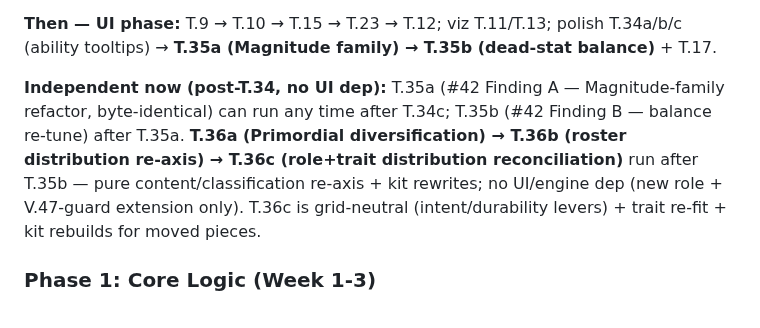
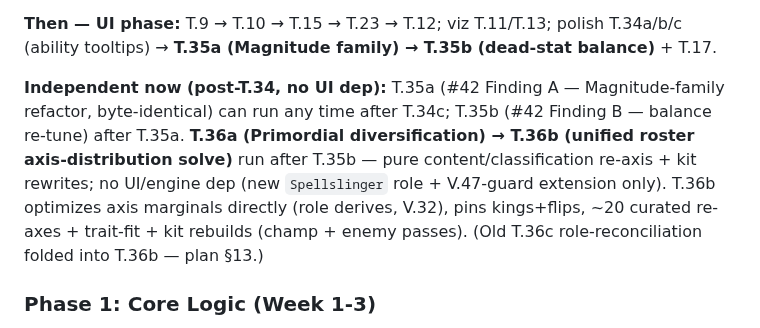
Before and after one commit to Meduty/tempest-fauna-trail, a Markdown page: SPEC.md, the part around one of its changes. Drawn GitHub-style.

```diff
--- a/SPEC.md
+++ b/SPEC.md
@@ -805,7 +804,7 @@ LIVING snapshot — refresh via `/spec` whenever a §T status flips. Last: 2026-
 
 **Then — UI phase:** T.9 → T.10 → T.15 → T.23 → T.12; viz T.11/T.13; polish T.34a/b/c (ability tooltips) → **T.35a (Magnitude family) → T.35b (dead-stat balance)** + T.17.
 
-**Independent now (post-T.34, no UI dep):** T.35a (#42 Finding A — Magnitude-family refactor, byte-identical) can run any time after T.34c; T.35b (#42 Finding B — balance re-tune) after T.35a. **T.36a (Primordial diversification) → T.36b (roster distribution re-axis) → T.36c (role+trait distribution reconciliation)** run after T.35b — pure content/classification re-axis + kit rewrites; no UI/engine dep (new role + V.47-guard extension only). T.36c is grid-neutral (intent/durability levers) + trait re-fit + kit rebuilds for moved pieces.
+**Independent now (post-T.34, no UI dep):** T.35a (#42 Finding A — Magnitude-family refactor, byte-identical) can run any time after T.34c; T.35b (#42 Finding B — balance re-tune) after T.35a. **T.36a (Primordial diversification) → T.36b (unified roster axis-distribution solve)** run after T.35b — pure content/classification re-axis + kit rewrites; no UI/engine dep (new `Spellslinger` role + V.47-guard extension only). T.36b optimizes axis marginals directly (role derives, V.32), pins kings+flips, ~20 curated re-axes + trait-fit + kit rebuilds (champ + enemy passes). (Old T.36c role-reconciliation folded into T.36b — plan §13.)
 
 ### Phase 1: Core Logic (Week 1-3)
 T.1 → T.2 → T.3 → T.4 → T.18 → T.5 → T.19 → T.20 → T.21 → T.24 → T.26 → T.16 (game tests) → T.27 (playtest CLI)
```
Also changed, not shown: other parts of SPEC.md (+1 -2 lines), 1 other file.
